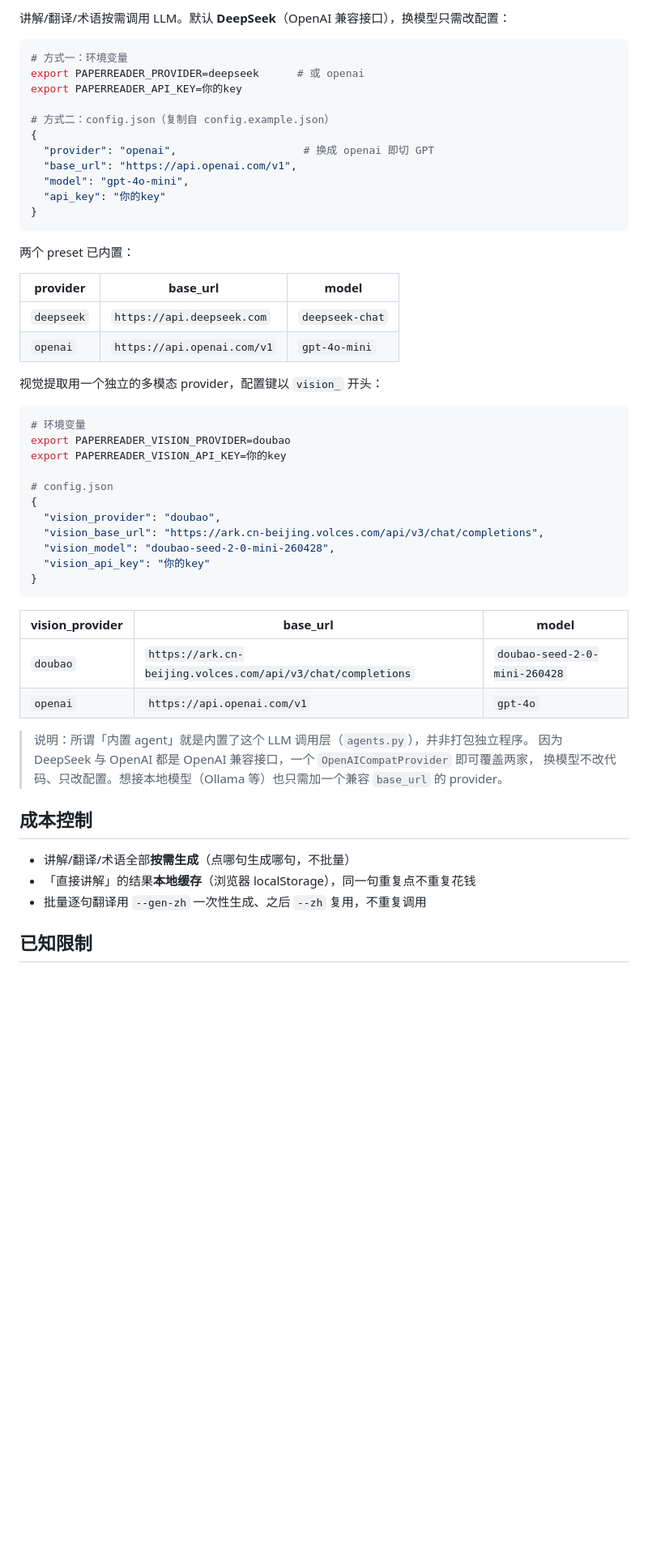
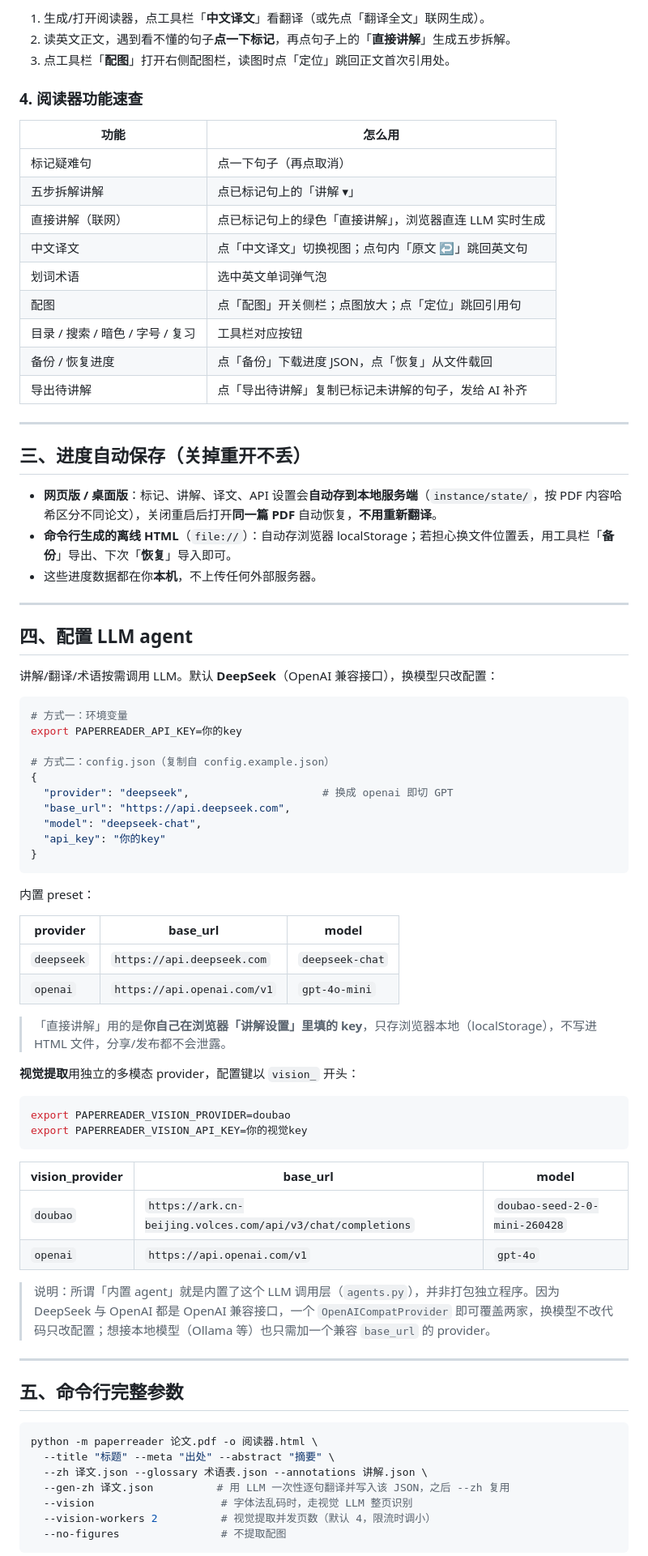
Before and after one commit to qqj2004-owl/paperreader, a Markdown page: README.md, the part around one of its changes. Shown at 81% size. Rendered like a GitHub page; blank space fills up the shorter version.

````diff
--- a/README.md
+++ b/README.md
@@ -81,41 +67,63 @@ python desktop/main.py
 
-讲解/翻译/术语按需调用 LLM。默认 **DeepSeek**（OpenAI 兼容接口），换模型只需改配置：
+1. 生成/打开阅读器，点工具栏「**中文译文**」看翻译（或先点「翻译全文」联网生成）。
+2. 读英文正文，遇到看不懂的句子**点一下标记**，再点句子上的「**直接讲解**」生成五步拆解。
+3. 点工具栏「**配图**」打开右侧配图栏，读图时点「定位」跳回正文首次引用处。
+
+### 4. 阅读器功能速查
+
+| 功能 | 怎么用 |
+| --- | --- |
+| 标记疑难句 | 点一下句子（再点取消） |
+| 五步拆解讲解 | 点已标记句上的「讲解 ▾」 |
+| 直接讲解（联网） | 点已标记句上的绿色「直接讲解」，浏览器直连 LLM 实时生成 |
+| 中文译文 | 点「中文译文」切换视图；点句内「原文 ↩」跳回英文句 |
+| 划词术语 | 选中英文单词弹气泡 |
+| 配图 | 点「配图」开关侧栏；点图放大；点「定位」跳回引用句 |
+| 目录 / 搜索 / 暗色 / 字号 / 复习 | 工具栏对应按钮 |
+| 备份 / 恢复进度 | 点「备份」下载进度 JSON，点「恢复」从文件载回 |
+| 导出待讲解 | 点「导出待讲解」复制已标记未讲解的句子，发给 AI 补齐 |
+
+---
+
+## 三、进度自动保存（关掉重开不丢）
+
+- **网页版 / 桌面版**：标记、讲解、译文、API 设置会**自动存到本地服务端**（`instance/state/`，按 PDF 内容哈希区分不同论文），关闭重启后打开**同一篇 PDF** 自动恢复，**不用重新翻译**。
+- **命令行生成的离线 HTML**（`file://`）：自动存浏览器 localStorage；若担心换文件位置丢，用工具栏「**备份**」导出、下次「**恢复**」导入即可。
+- 这些进度数据都在你**本机**，不上传任何外部服务器。
+
+---
+
+## 四、配置 LLM agent
+
+讲解/翻译/术语按需调用 LLM。默认 **DeepSeek**（OpenAI 兼容接口），换模型只改配置：
 
 ```bash
 # 方式一：环境变量
-export PAPERREADER_PROVIDER=deepseek      # 或 openai
 export PAPERREADER_API_KEY=你的key
 
 # 方式二：config.json（复制自 config.example.json）
 {
-  "provider": "openai",                    # 换成 openai 即切 GPT
-  "base_url": "https://api.openai.com/v1",
-  "model": "gpt-4o-mini",
+  "provider": "deepseek",                     # 换成 openai 即切 GPT
+  "base_url": "https://api.deepseek.com",
+  "model": "deepseek-chat",
   "api_key": "你的key"
 }
 ```
 
-两个 preset 已内置：
+内置 preset：
 
 | provider | base_url | model |
 | --- | --- | --- |
 | `deepseek` | `https://api.deepseek.com` | `deepseek-chat` |
 | `openai` | `https://api.openai.com/v1` | `gpt-4o-mini` |
 
-视觉提取用一个独立的多模态 provider，配置键以 `vision_` 开头：
+> 「直接讲解」用的是**你自己在浏览器「讲解设置」里填的 key**，只存浏览器本地（localStorage），不写进 HTML 文件，分享/发布都不会泄露。
+
+**视觉提取**用独立的多模态 provider，配置键以 `vision_` 开头：
 
 ```bash
-# 环境变量
 export PAPERREADER_VISION_PROVIDER=doubao
-export PAPERREADER_VISION_API_KEY=你的key
-
-# config.json
-{
-  "vision_provider": "doubao",
-  "vision_base_url": "https://ark.cn-beijing.volces.com/api/v3/chat/completions",
-  "vision_model": "doubao-seed-2-0-mini-260428",
-  "vision_api_key": "你的key"
-}
+export PAPERREADER_VISION_API_KEY=你的视觉key
 ```
 
 | vision_provider | base_url | model |
@@ -123,15 +131,19 @@ export PAPERREADER_VISION_API_KEY=你的key
 | `doubao` | `https://ark.cn-beijing.volces.com/api/v3/chat/completions` | `doubao-seed-2-0-mini-260428` |
 | `openai` | `https://api.openai.com/v1` | `gpt-4o` |
 
-> 说明：所谓「内置 agent」就是内置了这个 LLM 调用层（`agents.py`），并非打包独立程序。
-> 因为 DeepSeek 与 OpenAI 都是 OpenAI 兼容接口，一个 `OpenAICompatProvider` 即可覆盖两家，
-> 换模型不改代码、只改配置。想接本地模型（Ollama 等）也只需加一个兼容 `base_url` 的 provider。
+> 说明：所谓「内置 agent」就是内置了这个 LLM 调用层（`agents.py`），并非打包独立程序。因为 DeepSeek 与 OpenAI 都是 OpenAI 兼容接口，一个 `OpenAICompatProvider` 即可覆盖两家，换模型不改代码只改配置；想接本地模型（Ollama 等）也只需加一个兼容 `base_url` 的 provider。
 
-## 成本控制
+---
 
-- 讲解/翻译/术语全部**按需生成**（点哪句生成哪句，不批量）
-- 「直接讲解」的结果**本地缓存**（浏览器 localStorage），同一句重复点不重复花钱
-- 批量逐句翻译用 `--gen-zh` 一次性生成、之后 `--zh` 复用，不重复调用
+## 五、命令行完整参数
 
-## 已知限制
+```bash
+python -m paperreader 论文.pdf -o 阅读器.html \
+  --title "标题" --meta "出处" --abstract "摘要" \
+  --zh 译文.json --glossary 术语表.json --annotations 讲解.json \
+  --gen-zh 译文.json          # 用 LLM 一次性逐句翻译并写入该 JSON，之后 --zh 复用
+  --vision                    # 字体法乱码时，走视觉 LLM 整页识别
+  --vision-workers 2          # 视觉提取并发页数（默认 4，限流时调小）
+  --no-figures                # 不提取配图
+```
 
````
Also changed, not shown: other parts of README.md (+84 -72 lines), USAGE.md (+6 -2 lines).
